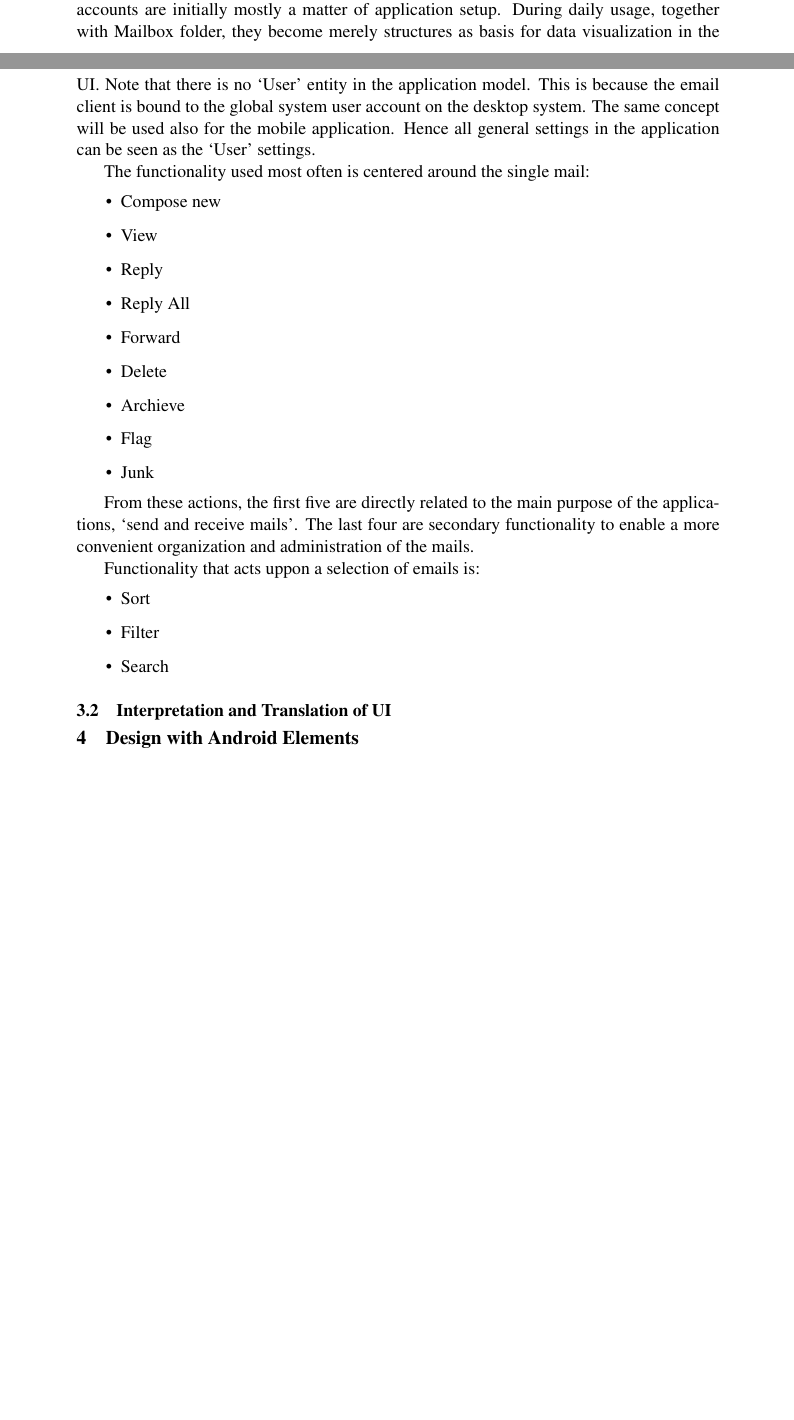
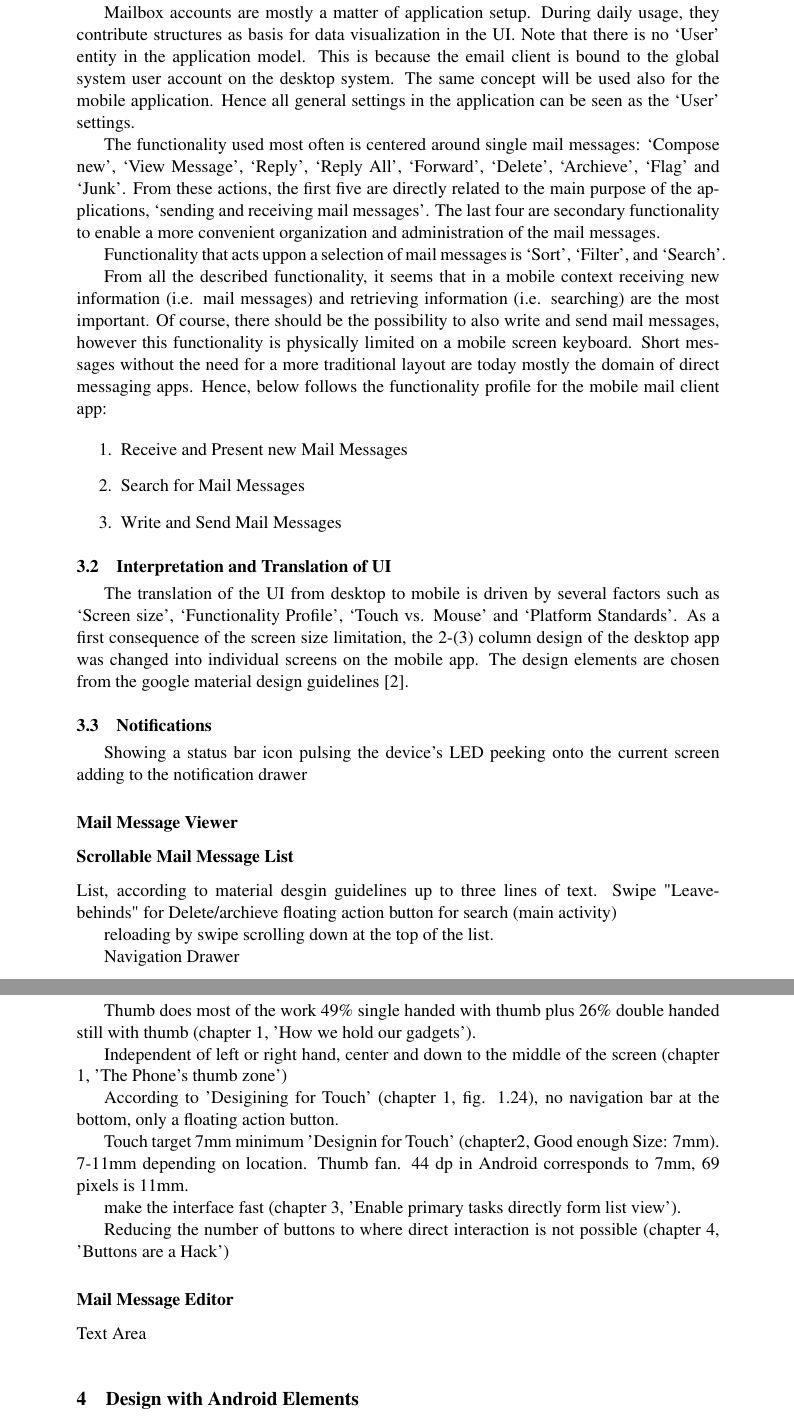
Before and after one commit to lorenzgerber/android_report2, a LaTeX document (report.tex): two parts of pages 4 and 5 of 5 before the commit and two parts of pages 5 and 6 of 6 after it, joined at a grey line, cut so that both start at the same text, the shorter picture padded with empty space. Compiled offline with pdfLaTeX.

Commit message:
working on the design

```diff
--- a/report.tex
+++ b/report.tex
@@ -156,7 +151,0 @@ From these components, the most important is for obvious reasons the mail. Mailb
-accounts are initially mostly a matter of application setup. During daily usage,
-together with Mailbox folder, they become merely structures as basis for
-data visualization in the UI. Note that there is no `User' entity in the
-application model. This is because the email client is bound to the global system
-user account on the desktop system. The same concept will be used also for the
-mobile application. Hence all general settings in the application can be seen
-as the `User' settings.
@@ -163,36 +157,91 @@ as the `User' settings.
+mailbox account only the ten most recent messages are downloaded to the device.
+On synchronization with the mail account, the oldest mails over the limit are
+deleted. However, for 10 more mails, the header information are loaded and
+represented in the list. Mails can be deleted or archieved. Delete, will remove
+them from the actual account/server. Archieving them will write a unique id for
+the mail into an archieve list kept on the phone. This will prevent the mails
+from showing up in the mail list, they are however not deleted on the
+account/server.}
+
+Mailbox accounts are mostly a matter of application setup. During daily usage,
+they contribute structures as basis for data visualization in the UI. Note that
+there is no `User' entity in the application model. This is because the email
+client is bound to the global system user account on the desktop system. The
+same concept will be used also for the mobile application. Hence all general
+settings in the application can be seen as the `User' settings.
+
+The functionality used most often is centered around single mail messages:
+`Compose new', `View Message', `Reply', `Reply All', `Forward', `Delete',
+`Archieve', `Flag' and `Junk'. From these actions, the first five are directly
+related to the main purpose of the applications, `sending and receiving mail
+messages'. The last four are secondary functionality to enable a more convenient
+organization and administration of the mail messages.
+
+Functionality that acts uppon a selection of mail messages is `Sort', `Filter',
+and `Search'.
+
+From all the described functionality, it seems that in a mobile context receiving
+new information (i.e. mail messages) and retrieving information (i.e. searching)
+are the most important. Of course, there should be the possibility to also write
+and send mail messages, however this functionality is physically limited on a
+mobile screen keyboard. Short messages without the need for a more traditional
+layout are today mostly the domain of direct messaging apps. Hence, below follows the
+functionality profile for the mobile mail client app:
+
+\begin{enumerate}
+  \item Receive and Present new Mail Messages
+  \item Search for Mail Messages
+  \item Write and Send Mail Messages
+\end{enumerate}
 
 
-The functionality used most often is centered around the single mail:
-\begin{itemize}
-  \item Compose new
-  \item View
-  \item Reply
-  \item Reply All
-  \item Forward
-  \item Delete
-  \item Archieve
-  \item Flag
-  \item Junk
-\end{itemize}
+\subsection{Interpretation and Translation of UI}
+The translation of the UI from desktop to mobile is driven by several factors such
+as `Screen size', `Functionality Profile', `Touch vs. Mouse' and `Platform Standards'.
+As a first consequence of the screen size limitation, the 2-(3) column design
+of the desktop app was changed into individual screens on the mobile app. The design
+elements are chosen from the google material design guidelines \cite{materialdesign}.
 
-From these actions, the first five are directly related to the main purpose of
-the applications, `send and receive mails'. The last four are secondary
-functionality to enable a more convenient organization and administration of
-the mails.
 
-Functionality that acts uppon a selection of emails is:
-\begin{itemize}
-  \item Sort
-  \item Filter
-  \item Search
-\end{itemize}
+
+\subsection{Notifications}
+Showing a status bar icon
+pulsing the device's LED
+peeking onto the current screen
+adding to the notification drawer
+
+\subsubsection{Mail Message Viewer}
 
 
 
 
+\subsubsection{Scrollable Mail Message List}
+List, according to material desgin guidelines up to three lines of text.
+Swipe "Leave-behinds" for Delete/archieve
+floating action button for search (main activity)
 
+reloading by swipe scrolling down at the top of the list.
 
-\subsection{Interpretation and Translation of UI}
+Navigation Drawer
+
+Thumb does most of the work 49\% single handed with thumb plus 26\% double
+handed still with thumb (chapter 1, 'How we hold our gadgets').
+
+Independent of left or right hand, center and down to the middle of the screen (chapter 1, 'The Phone's thumb zone')
+
+According to 'Desigining for Touch' (chapter 1, fig. 1.24), no navigation bar at the bottom, only
+a floating action button.
+
+Touch target 7mm minimum 'Designin for Touch' (chapter2, Good enough Size: 7mm).
+7-11mm depending on location. Thumb fan. 44 dp in Android corresponds to 7mm,
+69 pixels is 11mm.
+
+make the interface fast (chapter 3, 'Enable primary tasks directly form list view').
+
+Reducing the number of buttons to where direct interaction is not possible (chapter 4, 'Buttons are a Hack')
+
+\subsubsection{Mail Message Editor}
+Text Area
 
 
 
```
Also changed, not shown: report.pdf, report.tex (17 more changed lines).
